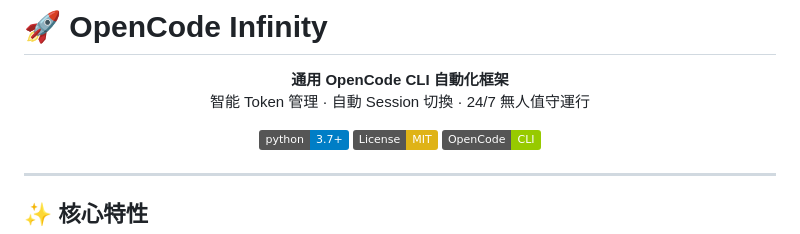
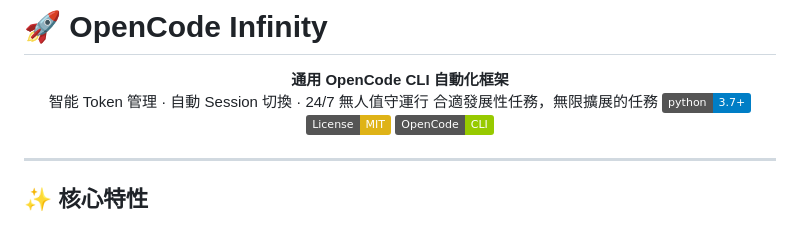
Before and after one commit to Wing9897/opencode-infinity, a Markdown page: README.md, the part around the change. Drawn GitHub-style; badges without logos.

```diff
--- a/README.md
+++ b/README.md
@@ -4,7 +4,7 @@
 
 **通用 OpenCode CLI 自動化框架**
 智能 Token 管理 · 自動 Session 切換 · 24/7 無人值守運行
-
+合適發展性任務，無限擴展的任務
 [![Python Version](https://img.shields.io/badge/python-3.7+-blue.svg)](https://www.python.org/downloads/)
 [![License: MIT](https://img.shields.io/badge/License-MIT-yellow.svg)](https://opensource.org/licenses/MIT)
 [![OpenCode CLI](https://img.shields.io/badge/OpenCode-CLI-green.svg)](https://github.com/opencode-cli)
```
